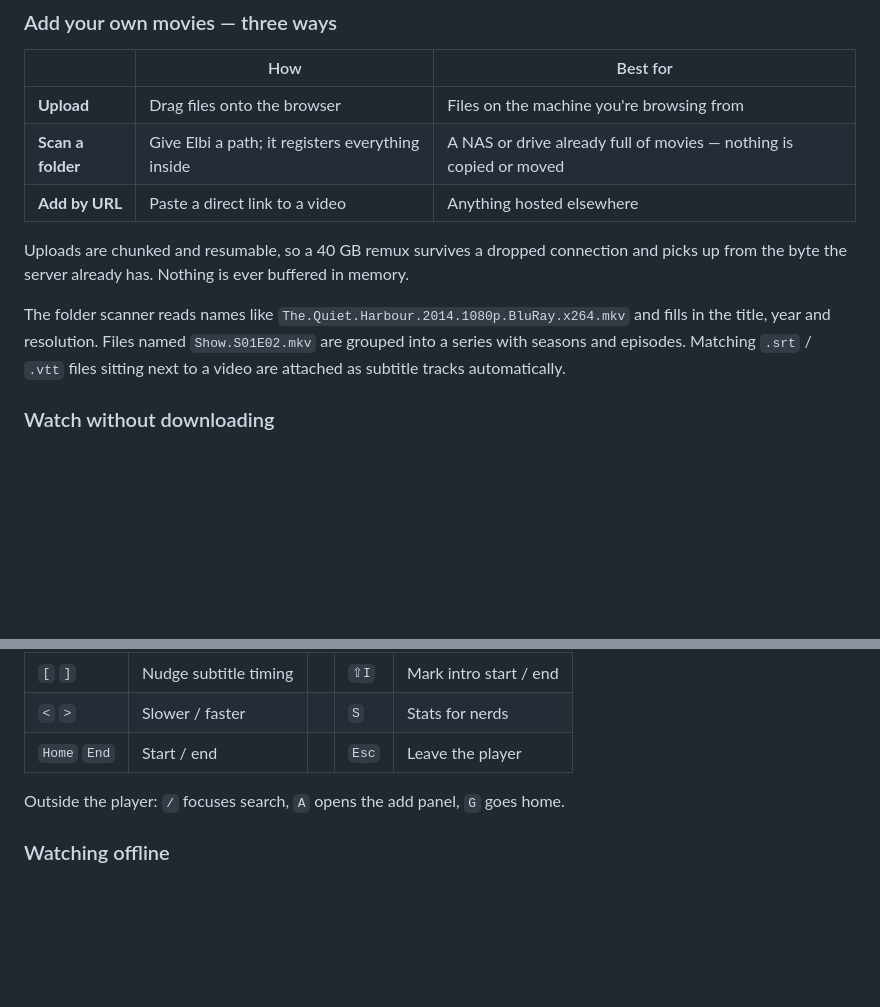
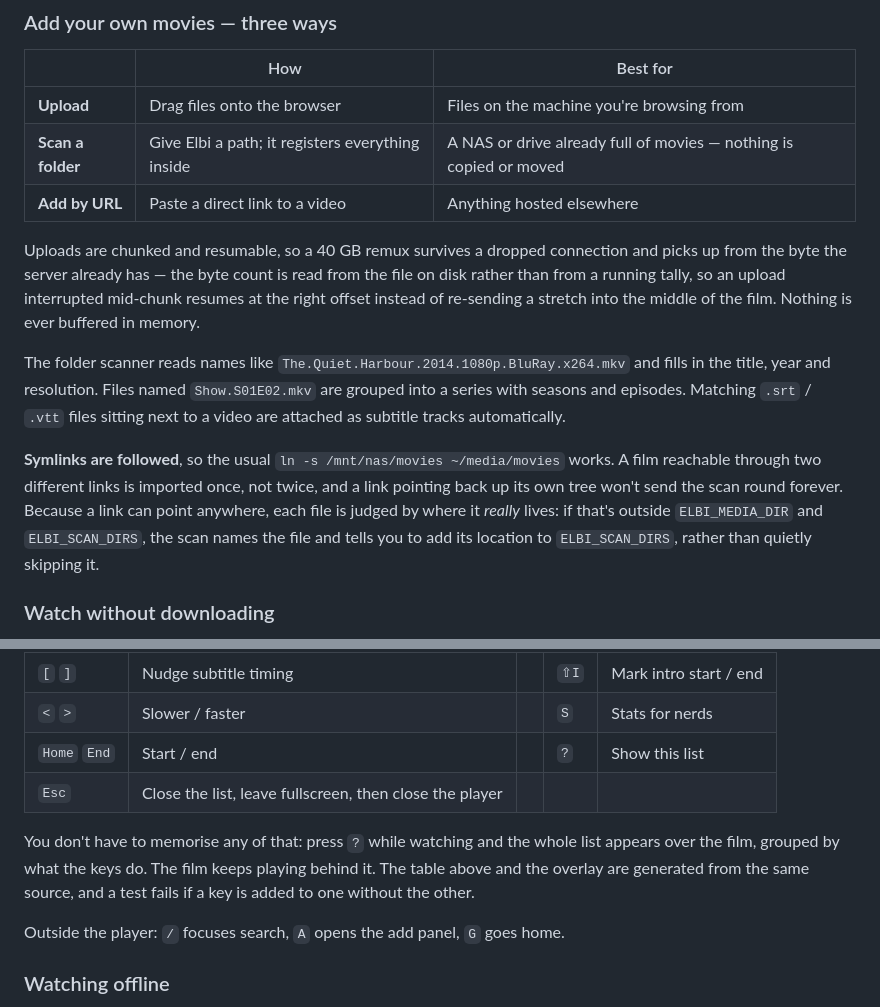
Before and after one commit to oltionselmani/Elbi, a Markdown page: README.md, 2 parts joined by grey strips. Rendered like a GitHub page; blank space fills up the shorter version.

```diff
--- a/README.md
+++ b/README.md
@@ -38,12 +38,22 @@ up in your library.
 | **Add by URL** | Paste a direct link to a video | Anything hosted elsewhere |
 
 Uploads are chunked and resumable, so a 40 GB remux survives a dropped connection and
-picks up from the byte the server already has. Nothing is ever buffered in memory.
+picks up from the byte the server already has — the byte count is read from the file on
+disk rather than from a running tally, so an upload interrupted mid-chunk resumes at the
+right offset instead of re-sending a stretch into the middle of the film. Nothing is ever
+buffered in memory.
 
 The folder scanner reads names like `The.Quiet.Harbour.2014.1080p.BluRay.x264.mkv` and
 fills in the title, year and resolution. Files named `Show.S01E02.mkv` are grouped into a
 series with seasons and episodes. Matching `.srt` / `.vtt` files sitting next to a video
 are attached as subtitle tracks automatically.
+
+**Symlinks are followed**, so the usual `ln -s /mnt/nas/movies ~/media/movies` works.
+A film reachable through two different links is imported once, not twice, and a link
+pointing back up its own tree won't send the scan round forever. Because a link can point
+anywhere, each file is judged by where it *really* lives: if that's outside
+`ELBI_MEDIA_DIR` and `ELBI_SCAN_DIRS`, the scan names the file and tells you to add its
+location to `ELBI_SCAN_DIRS`, rather than quietly skipping it.
 
 ### Watch without downloading
 
@@ -113,7 +123,13 @@ remux, a 1080p copy and a 720p copy and all three appear, highest first.
 | `,` `.` | Previous / next frame | | `N` | Next episode |
 | `[` `]` | Nudge subtitle timing | | `⇧I` | Mark intro start / end |
 | `<` `>` | Slower / faster | | `S` | Stats for nerds |
-| `Home` `End` | Start / end | | `Esc` | Leave the player |
+| `Home` `End` | Start / end | | `?` | Show this list |
+| `Esc` | Close the list, leave fullscreen, then close the player | | | |
+
+You don't have to memorise any of that: press `?` while watching and the whole list
+appears over the film, grouped by what the keys do. The film keeps playing behind it.
+The table above and the overlay are generated from the same source, and a test fails if
+a key is added to one without the other.
 
 Outside the player: `/` focuses search, `A` opens the add panel, `G` goes home.
 
```
Also changed, not shown: other parts of README.md (+51 -10 lines).
